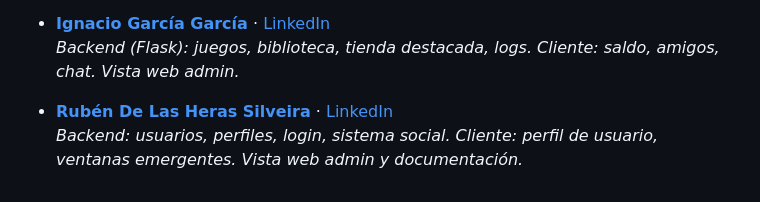
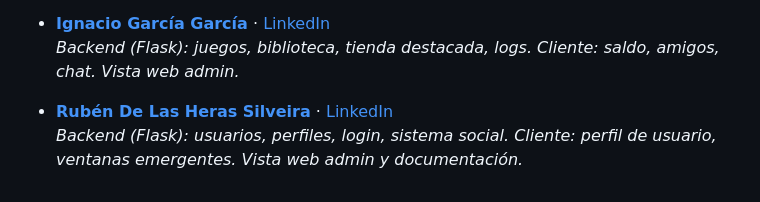
Before and after one commit to rubenhs9/OSIRIS, a Markdown page: README.md, the part around the change. Rendered like a GitHub page.

```diff
--- a/README.md
+++ b/README.md
@@ -137,4 +137,4 @@ Aunque todos los miembros colaboraron en múltiples fases del desarrollo, se est
   _Backend (Flask): juegos, biblioteca, tienda destacada, logs. Cliente: saldo, amigos, chat. Vista web admin._
 
 - [**Rubén De Las Heras Silveira**](https://github.com/rubenhs9) · [LinkedIn](https://linkedin.com/in/rubenhs9/)
-  _Backend: usuarios, perfiles, login, sistema social. Cliente: perfil de usuario, ventanas emergentes. Vista web admin y documentación._
+  _Backend (Flask): usuarios, perfiles, login, sistema social. Cliente: perfil de usuario, ventanas emergentes. Vista web admin y documentación._
```
